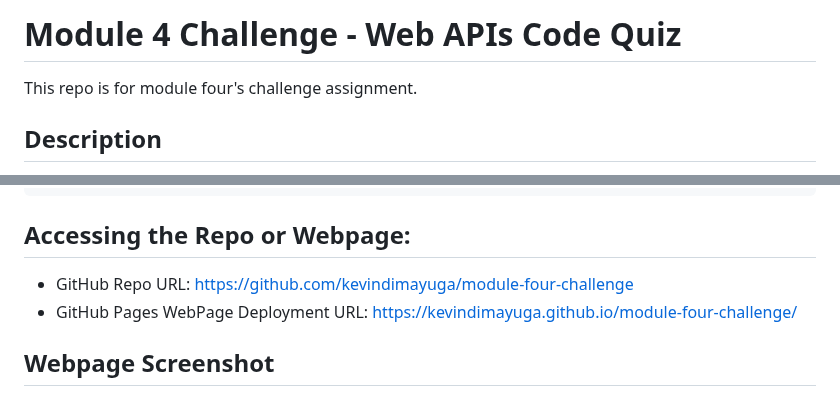
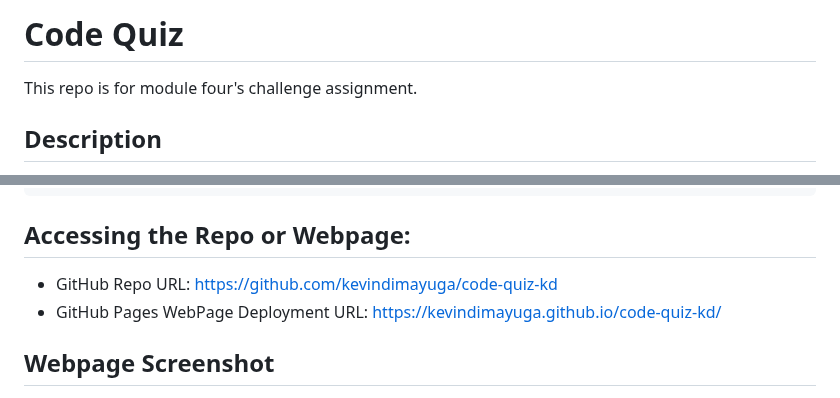
Before and after one commit to kevindimayuga/code-quiz-kd, a Markdown page: README.md, 2 parts joined by grey strips. Drawn GitHub-style.

Commit message:
updated readme to change hw repo name to professional repo name

```diff
--- a/README.md
+++ b/README.md
@@ -1,4 +1,4 @@
-# Module 4 Challenge - Web APIs Code Quiz
+# Code Quiz
 
 This repo is for module four's challenge assignment.
 
@@ -34,8 +34,8 @@ THEN I can save my initials and score
 
 ## Accessing the Repo or Webpage:
 
-- GitHub Repo URL: https://github.com/kevindimayuga/module-four-challenge
-- GitHub Pages WebPage Deployment URL: https://kevindimayuga.github.io/module-four-challenge/
+- GitHub Repo URL: https://github.com/kevindimayuga/code-quiz-kd
+- GitHub Pages WebPage Deployment URL: https://kevindimayuga.github.io/code-quiz-kd/
 
 ## Webpage Screenshot
 
```
Also changed, not shown: other parts of README.md (+1 -1 lines).
